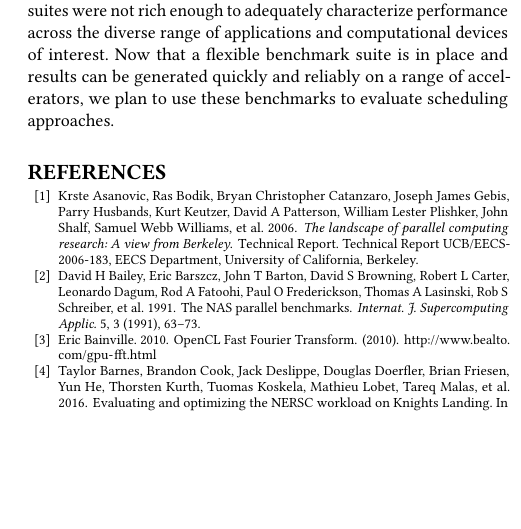
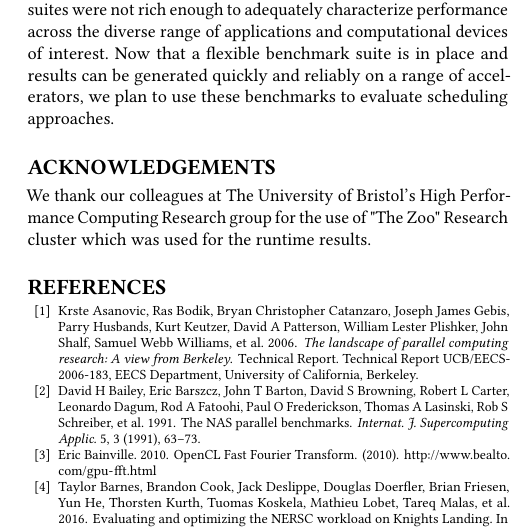
Before and after one commit to BeauJoh/Benchmarking-bioinformatics-workloads-and-exploring-suitability-for-heterogeneous-HPC-artefact, a LaTeX paper (document.tex): part of one column of page 8 of 8, cut so that both start at the same text, the shorter picture padded with empty space. Compiled offline with pdfLaTeX.

Commit message:
added acknowledgements

```diff
--- a/document.tex
+++ b/document.tex
@@ -133,6 +133,9 @@
 
 \section{Future Work}\subfile{future_work/future_work.tex}
 
+\section*{Acknowledgements}
+We thank our colleagues at The University of Bristol's High Performance Computing Research group for the use of "The Zoo" Research cluster which was used for the runtime results.
+
 
 %References
 \bibliographystyle{ACM-Reference-Format}
```
